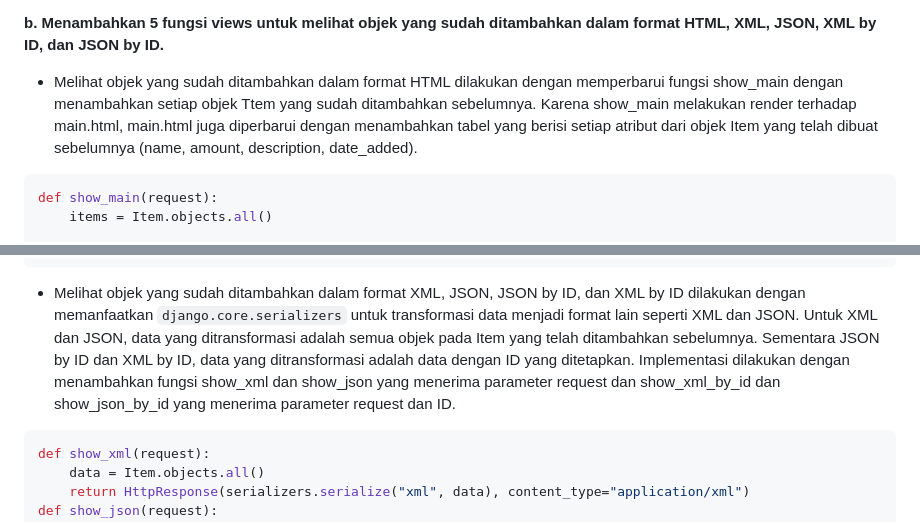
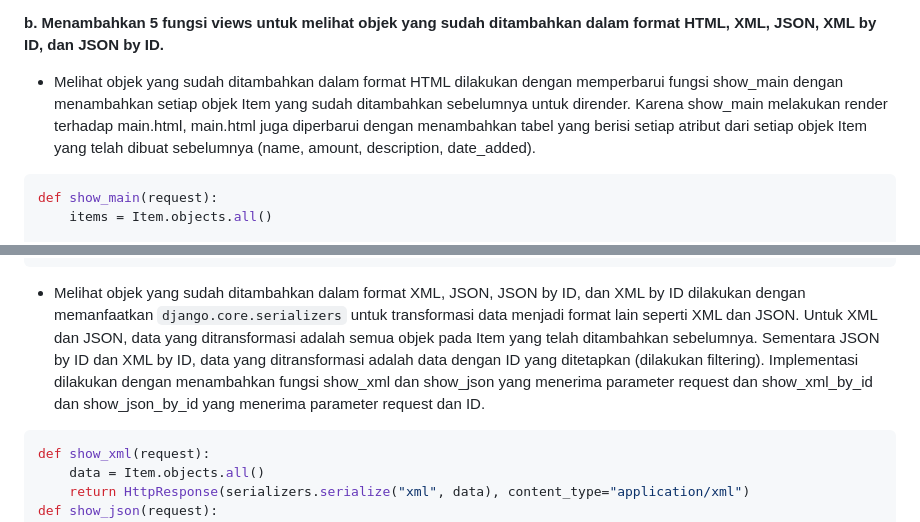
Before and after one commit to riozulfandy/book_list, a Markdown page: README.md, 2 parts joined by grey strips. Rendered like a GitHub page.

````diff
--- a/README.md
+++ b/README.md
@@ -125,7 +125,7 @@ Melakukan render tampilan template create_item.html kemudian membuat objek ItemF
 
 **b. Menambahkan 5 fungsi views untuk melihat objek yang sudah ditambahkan dalam format HTML, XML, JSON, XML by ID, dan JSON by ID.**
 
-- Melihat objek yang sudah ditambahkan dalam format HTML dilakukan dengan memperbarui fungsi show_main dengan menambahkan setiap objek Ttem yang sudah ditambahkan sebelumnya. Karena show_main melakukan render terhadap main.html, main.html juga diperbarui dengan menambahkan tabel yang berisi setiap atribut dari objek Item yang telah dibuat sebelumnya (name, amount, description, date_added).
+- Melihat objek yang sudah ditambahkan dalam format HTML dilakukan dengan memperbarui fungsi show_main dengan menambahkan setiap objek Item yang sudah ditambahkan sebelumnya untuk dirender. Karena show_main melakukan render terhadap main.html, main.html juga diperbarui dengan menambahkan tabel yang berisi setiap atribut dari setiap objek Item yang telah dibuat sebelumnya (name, amount, description, date_added).
 
 ```python
 def show_main(request):
@@ -162,7 +162,7 @@ def show_main(request):
 </table>
 ```
 
-- Melihat objek yang sudah ditambahkan dalam format XML, JSON, JSON by ID, dan XML by ID dilakukan dengan memanfaatkan ```django.core.serializers``` untuk transformasi data menjadi format lain seperti XML dan JSON. Untuk XML dan JSON, data yang ditransformasi adalah semua objek pada Item yang telah ditambahkan sebelumnya. Sementara JSON by ID dan XML by ID, data yang ditransformasi adalah data dengan ID yang ditetapkan. Implementasi dilakukan dengan menambahkan fungsi show_xml dan show_json yang menerima parameter request dan show_xml_by_id dan show_json_by_id yang menerima parameter request dan ID.
+- Melihat objek yang sudah ditambahkan dalam format XML, JSON, JSON by ID, dan XML by ID dilakukan dengan memanfaatkan ```django.core.serializers``` untuk transformasi data menjadi format lain seperti XML dan JSON. Untuk XML dan JSON, data yang ditransformasi adalah semua objek pada Item yang telah ditambahkan sebelumnya. Sementara JSON by ID dan XML by ID, data yang ditransformasi adalah data dengan ID yang ditetapkan (dilakukan filtering). Implementasi dilakukan dengan menambahkan fungsi show_xml dan show_json yang menerima parameter request dan show_xml_by_id dan show_json_by_id yang menerima parameter request dan ID.
 ```python
 def show_xml(request):
     data = Item.objects.all()
````
